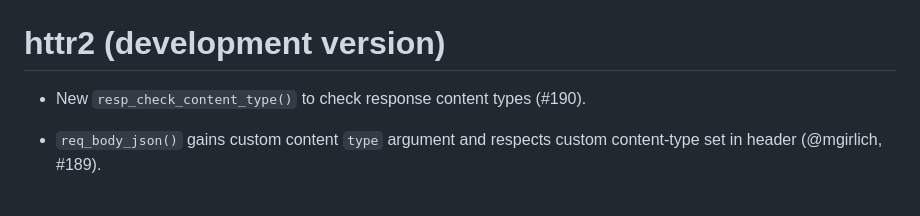
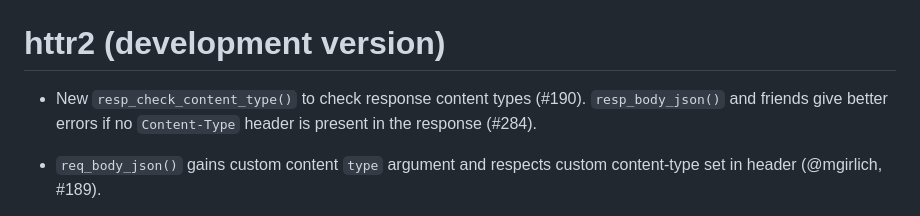
Before and after one commit to r-lib/httr2, a Markdown page: NEWS.md, the part around the change. GitHub-like rendering.

Commit message:
Update news bullet

```diff
--- a/NEWS.md
+++ b/NEWS.md
@@ -1,6 +1,8 @@
 # httr2 (development version)
 
 * New `resp_check_content_type()` to check response content types (#190).
+  `resp_body_json()` and friends give better errors if no `Content-Type`
+  header is present in the response (#284).
 
 * `req_body_json()` gains custom content `type` argument
   and respects custom content-type set in header (@mgirlich, #189).
```
